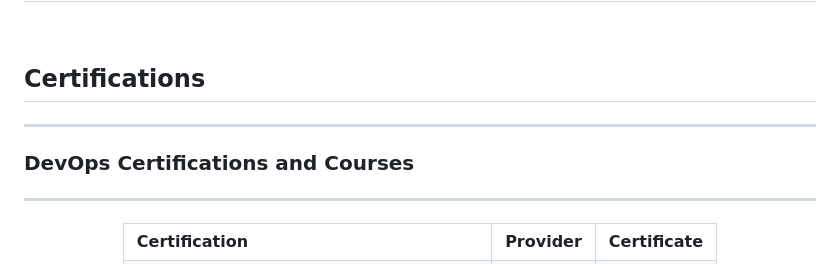
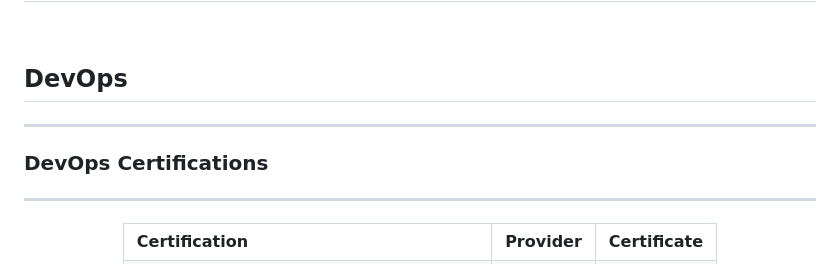
Before and after one commit to xanderstevenson/xanderstevenson.github.io, a Markdown page: README.md, the part around the change. GitHub-like rendering.

```diff
--- a/README.md
+++ b/README.md
@@ -5,10 +5,10 @@
 
 <br>
 
-## Certifications
+## DevOps
 <hr>
 
-### DevOps Certifications and Courses
+### DevOps Certifications
 
 <hr>
 <center>
```
